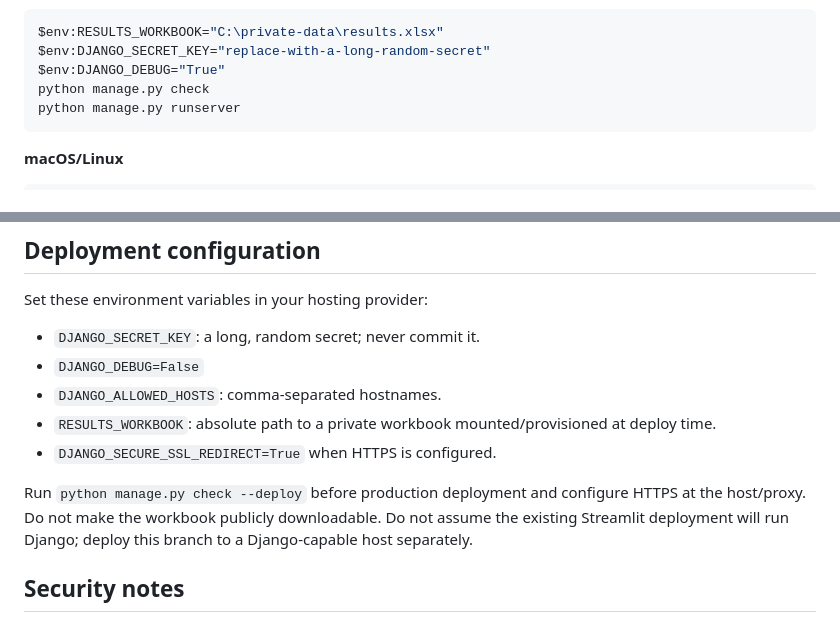
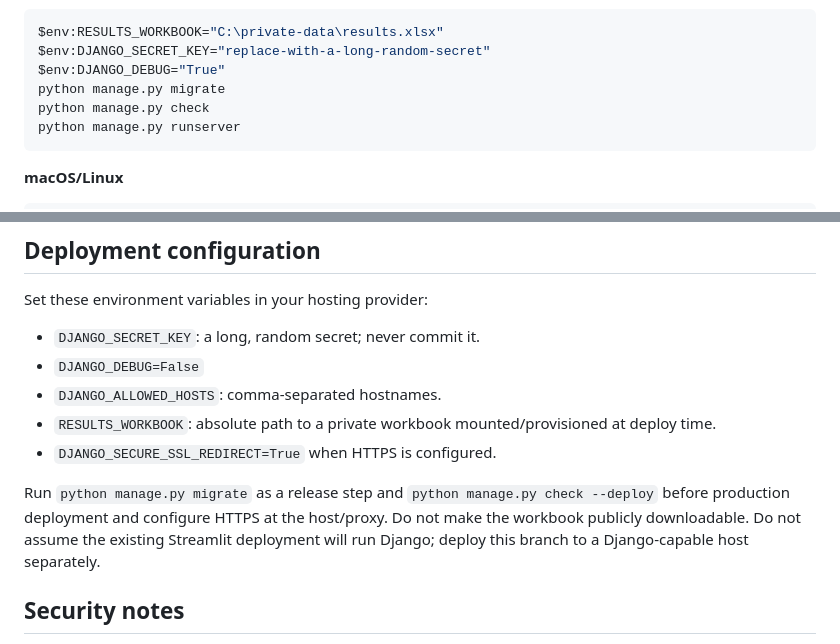
Before and after one commit to PrahitViraajReddy/Results, a Markdown page: README.md, 2 parts joined by grey strips. Rendered like a GitHub page.

Commit message:
Document database migration step for Django deployment

````diff
--- a/README.md
+++ b/README.md
@@ -43,6 +43,7 @@ Set the path to a workbook that you are authorized to use. Keep the workbook out
 $env:RESULTS_WORKBOOK="C:\private-data\results.xlsx"
 $env:DJANGO_SECRET_KEY="replace-with-a-long-random-secret"
 $env:DJANGO_DEBUG="True"
+python manage.py migrate
 python manage.py check
 python manage.py runserver
 ```
@@ -69,7 +70,7 @@ Set these environment variables in your hosting provider:
 - `RESULTS_WORKBOOK`: absolute path to a private workbook mounted/provisioned at deploy time.
 - `DJANGO_SECURE_SSL_REDIRECT=True` when HTTPS is configured.
 
-Run `python manage.py check --deploy` before production deployment and configure HTTPS at the host/proxy. Do not make the workbook publicly downloadable. Do not assume the existing Streamlit deployment will run Django; deploy this branch to a Django-capable host separately.
+Run `python manage.py migrate` as a release step and `python manage.py check --deploy` before production deployment and configure HTTPS at the host/proxy. Do not make the workbook publicly downloadable. Do not assume the existing Streamlit deployment will run Django; deploy this branch to a Django-capable host separately.
 
 ## Security notes
 
````
